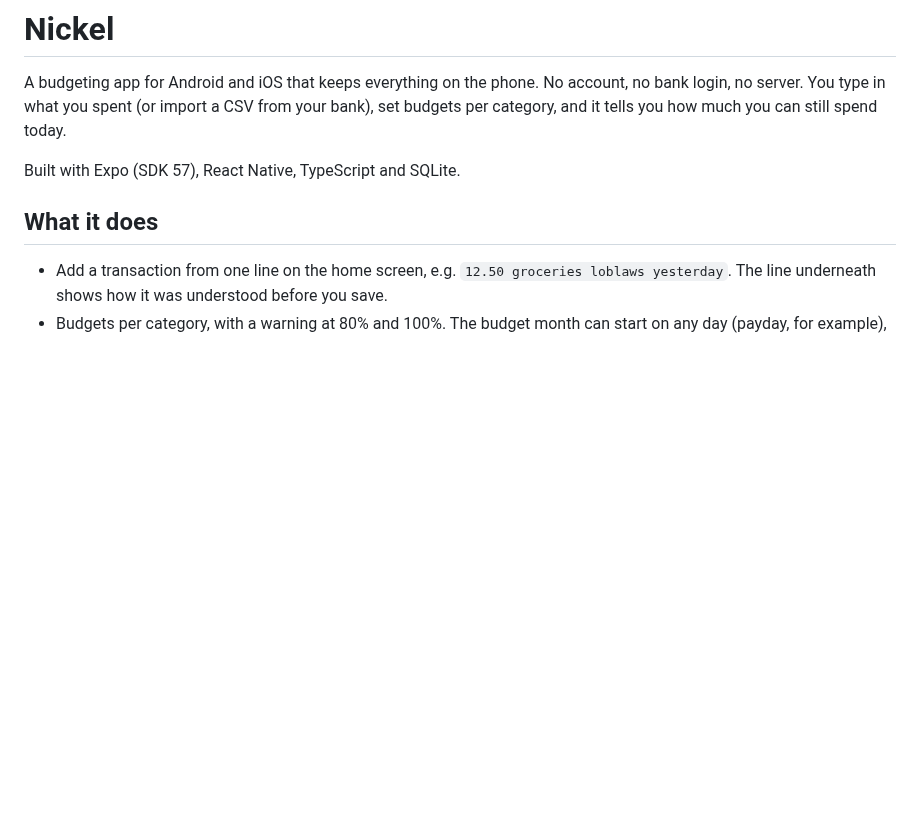
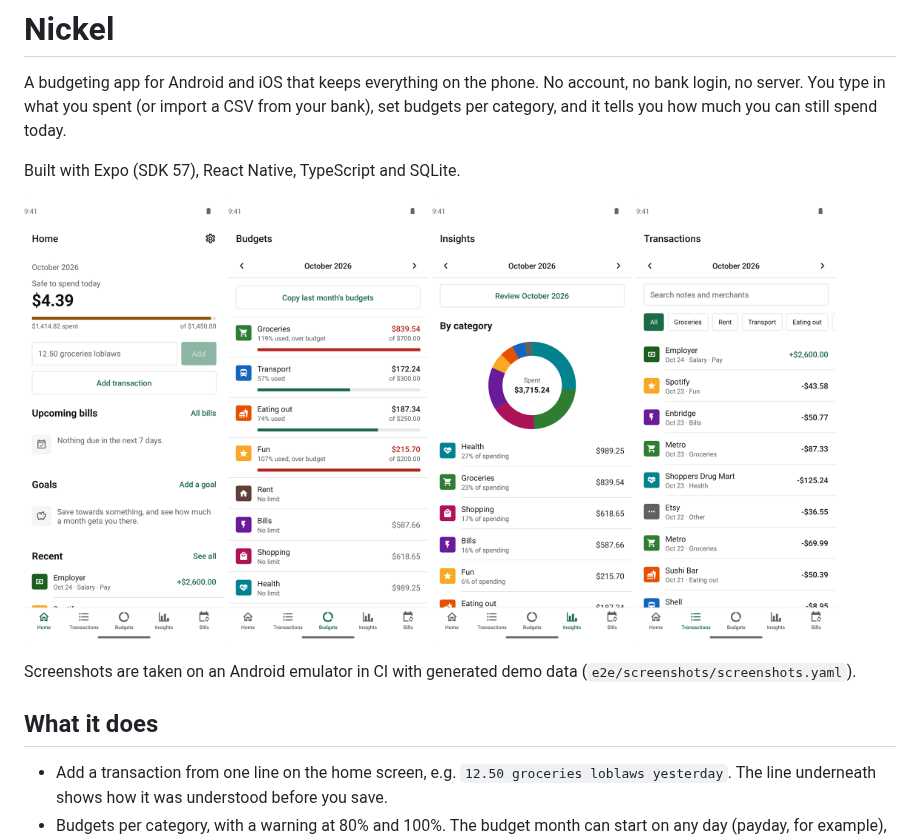
Before and after one commit to MavenTheKeen/nickel, a Markdown page: README.md, the part around the change. Drawn GitHub-style; pictures changed too: docs/screenshots/budgets.png (added), docs/screenshots/home.png (added), docs/screenshots/insights.png (added); blank space fills up the shorter version.

Commit message:
Add screenshots to the README

```diff
--- a/README.md
+++ b/README.md
@@ -5,6 +5,16 @@ login, no server. You type in what you spent (or import a CSV from your bank), s
 category, and it tells you how much you can still spend today.
 
 Built with Expo (SDK 57), React Native, TypeScript and SQLite.
+
+<p>
+  <img src="docs/screenshots/home.png" width="200" alt="Home: safe to spend today, quick add and recent transactions">
+  <img src="docs/screenshots/budgets.png" width="200" alt="Budgets: per-category limits with two categories over budget">
+  <img src="docs/screenshots/insights.png" width="200" alt="Insights: spending by category as a donut chart">
+  <img src="docs/screenshots/transactions.png" width="200" alt="Transactions: searchable list with category filters">
+</p>
+
+Screenshots are taken on an Android emulator in CI with generated demo data
+(`e2e/screenshots/screenshots.yaml`).
 
 ## What it does
 
```
